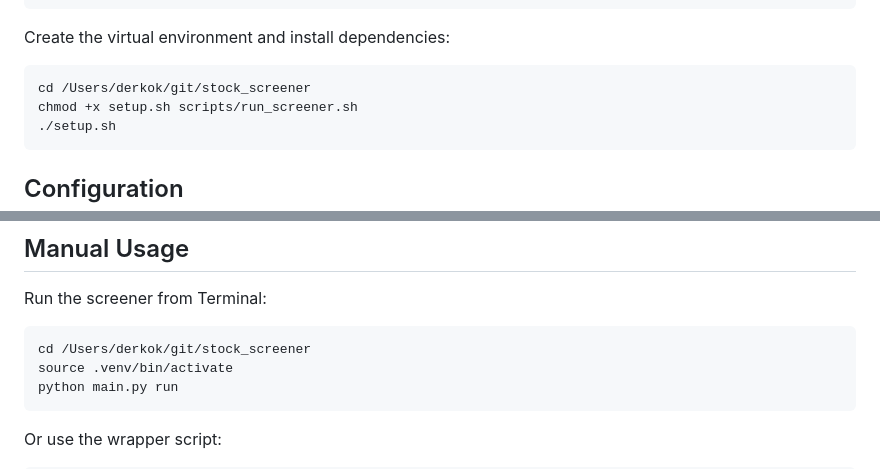
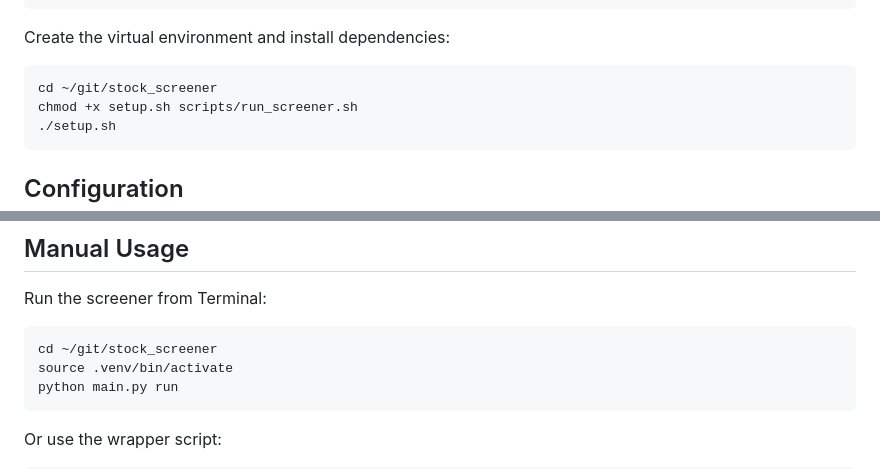
Before and after one commit to RoloTammasi/stock_screener, a Markdown page: README.md, 2 parts joined by grey strips. GitHub-like rendering.

Commit message:
Anonymize local README paths

````diff
--- a/README.md
+++ b/README.md
@@ -45,7 +45,7 @@ brew install python@3.12
 Create the virtual environment and install dependencies:
 
 ```bash
-cd /Users/derkok/git/stock_screener
+cd ~/git/stock_screener
 chmod +x setup.sh scripts/run_screener.sh
 ./setup.sh
 ```
@@ -76,7 +76,7 @@ CACHE_TTL_HOURS=720
 Run the screener from Terminal:
 
 ```bash
-cd /Users/derkok/git/stock_screener
+cd ~/git/stock_screener
 source .venv/bin/activate
 python main.py run
 ```
````
